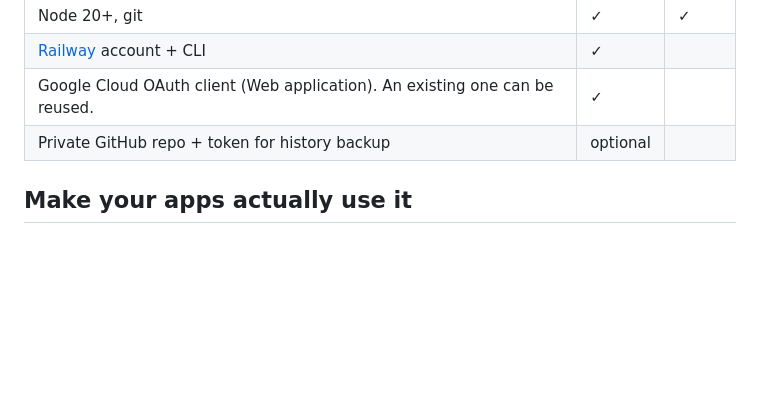
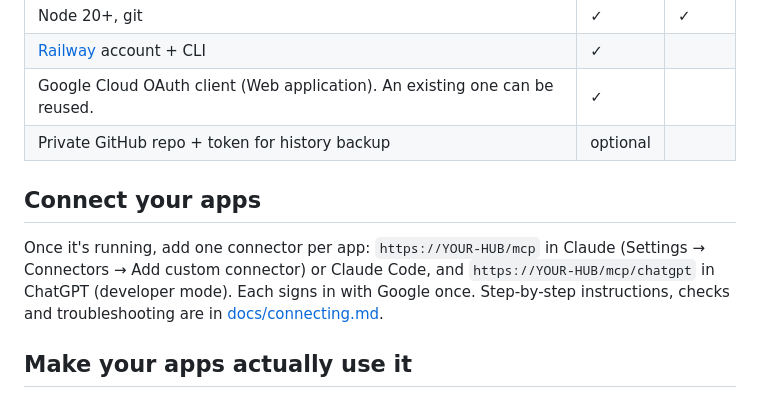
Before and after one commit to shai840/all-skill-hub, a Markdown page: README.md, the part around the change. Drawn GitHub-style; blank space fills up the shorter version.

```diff
--- a/README.md
+++ b/README.md
@@ -32,6 +32,10 @@ Doing it by hand? [SETUP.md](SETUP.md) works for people too.
 | Google Cloud OAuth client (Web application). An existing one can be reused. | ✓ | |
 | Private GitHub repo + token for history backup | optional | |
 
+## Connect your apps
+
+Once it's running, add one connector per app: `https://YOUR-HUB/mcp` in Claude (Settings → Connectors → Add custom connector) or Claude Code, and `https://YOUR-HUB/mcp/chatgpt` in ChatGPT (developer mode). Each signs in with Google once. Step-by-step instructions, checks and troubleshooting are in [docs/connecting.md](docs/connecting.md).
+
 ## Make your apps actually use it
 
 Connecting the tools isn't enough. Each app needs an instruction to use the hub instead of its own memory:
```
Also changed, not shown: SETUP.md (+4 -2 lines), docs/connecting.md (added, +96 -0 lines).
